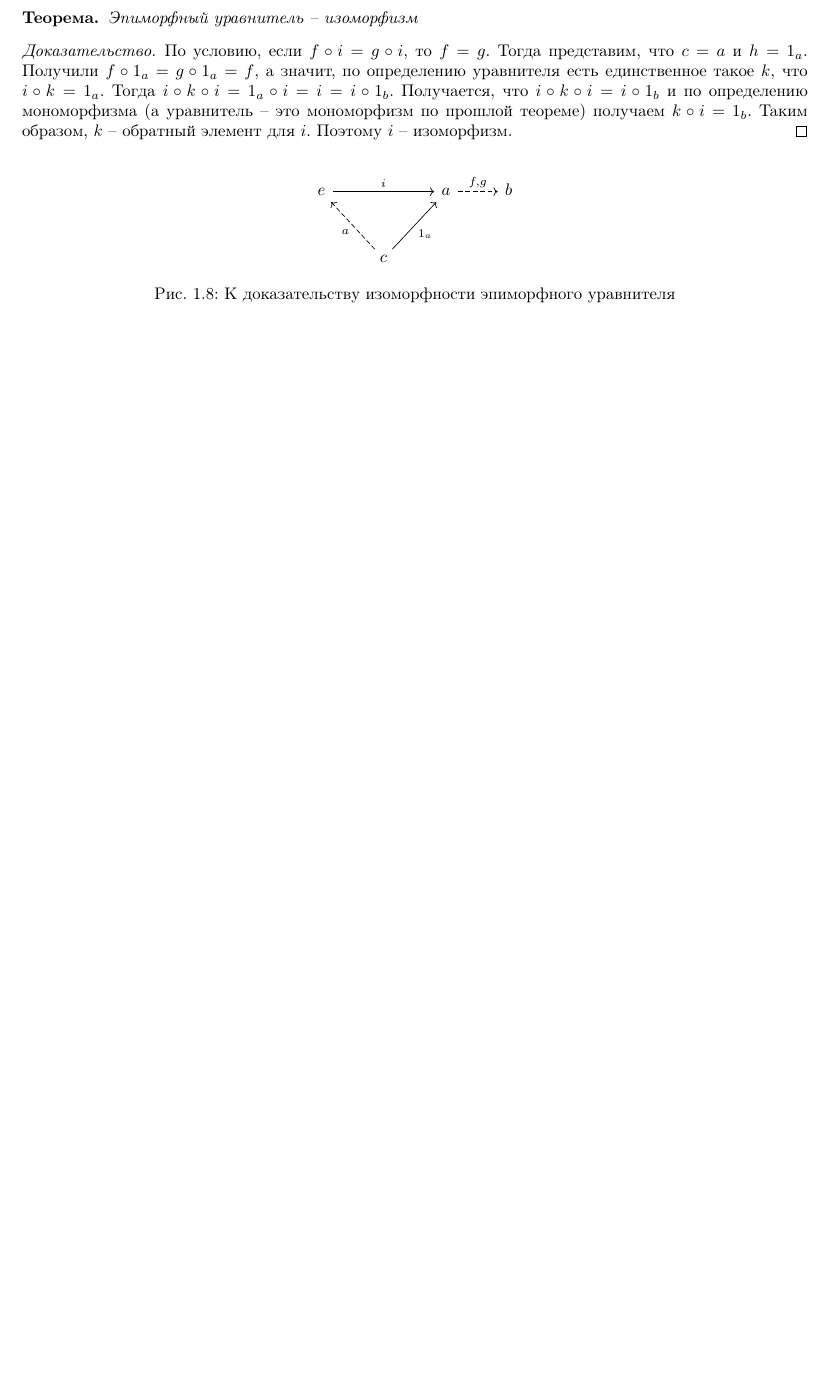
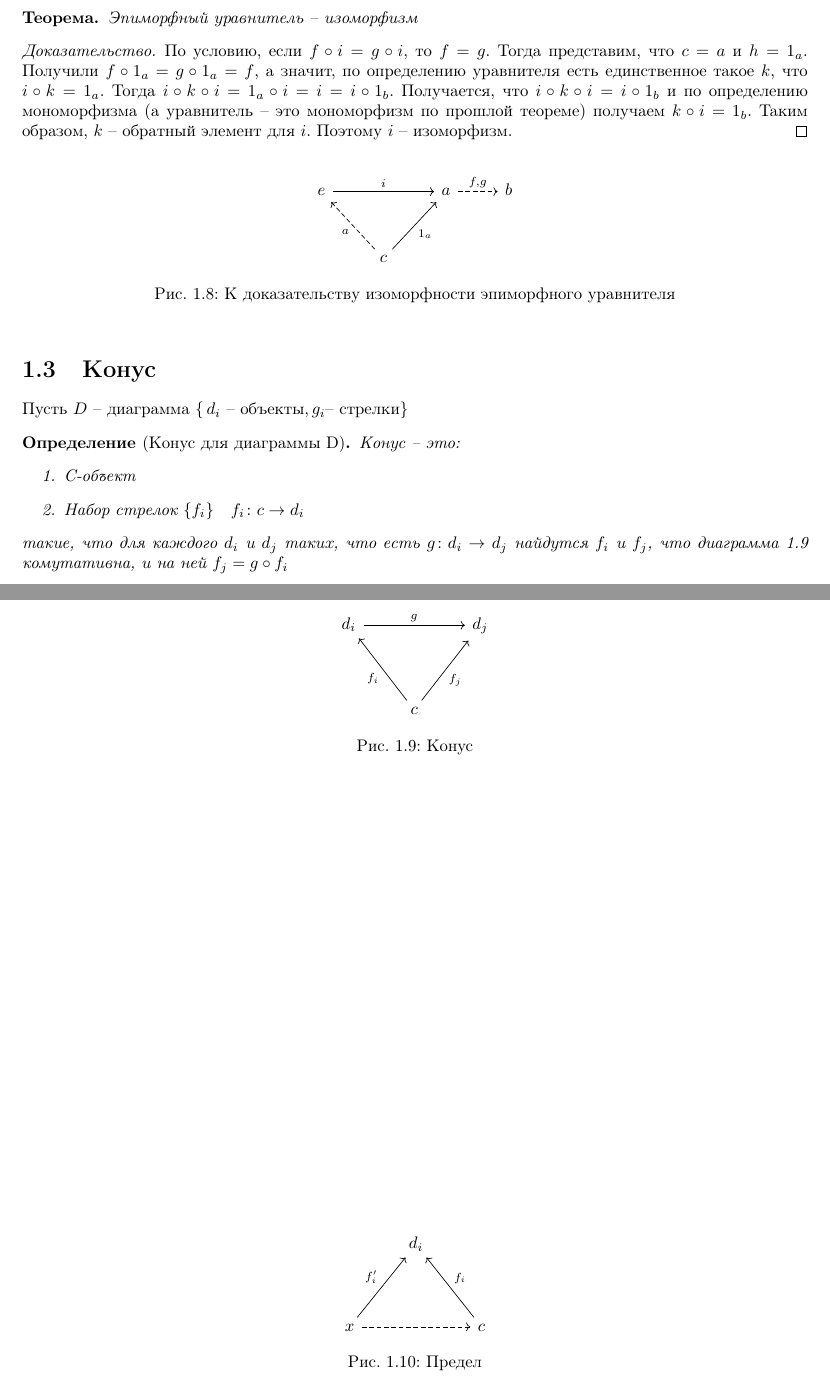
Before and after one commit to itegulov/category-theory, a LaTeX document (main.tex, which reads duality.tex): part of page 9 of 9 before the commit and two parts of pages 9 and 10 of 10 after it, the two joined at a grey line, cut so that both start at the same text, the shorter picture padded with empty space. Compiled offline with pdfLaTeX.

Commit message:
Start cones and limits

```diff
--- a/duality.tex
+++ b/duality.tex
@@ -247,6 +247,38 @@
   \label{fig:equaliser-isomorphism}
 \end{figure}
 
+\section{Конус}
+Пусть $D$ -- диаграмма $\{\,d_i \text{ -- объекты}, g_i \text{-- стрелки}\}$
+\begin{defn}[Конус для диаграммы D]
+  Конус -- это:
+  \begin{enumerate}
+  \item C-объект
+  \item Набор стрелок $\{f_i\} \quad f_i \colon c \to d_i$
+  \end{enumerate}
+  такие, что для каждого $d_i$ и $d_j$ таких, что есть $g\colon d_i \to d_j$
+  найдутся $f_i$ и $f_j$, что диаграмма \ref{fig:cone} комутативна, и на ней
+  $f_j = g \circ f_i$
+\end{defn}
+
+\begin{figure}[h]
+  \centering
+  \begin{tikzcd}[row sep = .5in]
+    d_i \arrow[rr, "g"] & & d_j \\
+    & c \arrow[lu, "f_i"] \arrow[ru, "f_j", swap] &
+  \end{tikzcd}
+  \caption{Конус}
+  \label{fig:cone}
+\end{figure}
+
+\begin{figure}[h]
+  \centering
+  \begin{tikzcd}[row sep = .5in]
+    & d_i  & \\
+    x \arrow[ru, "f'_i"]\arrow[rr, dashed] & & c\arrow[lu, "f_i", swap]
+  \end{tikzcd}
+  \caption{Предел}
+  \label{fig:limit}
+\end{figure}
 %%% Local Variables:
 %%% mode: latex
 %%% TeX-master: "main"
```
